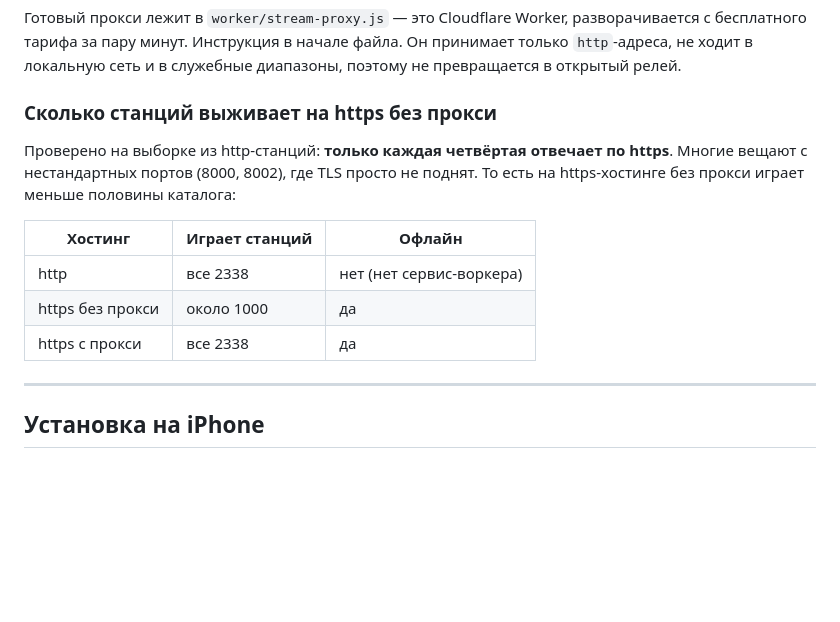
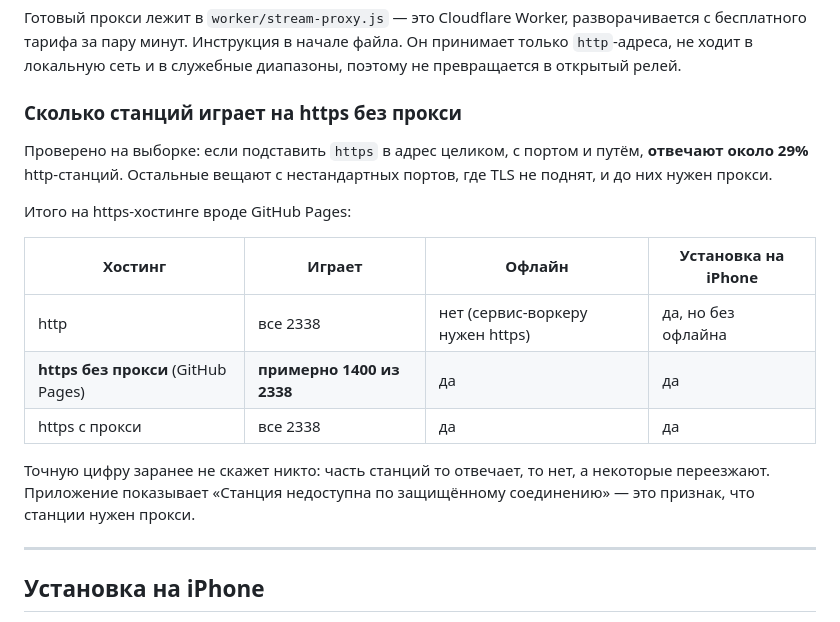
Before and after one commit to sergkursk-lgtm/prosto-radio-web, a Markdown page: README.md, the part around the change. Drawn GitHub-style; blank space fills up the shorter version.

Commit message:
Уточнены цифры по https: отвечает около 29% http-станций
Прежняя оценка была занижена: замер шёл по корню хоста без порта и пути.
При подстановке полного адреса https поддерживает заметно больше станций,
поэтому на GitHub Pages играет порядка 1400 из 2338 без всякого прокси.

```diff
--- a/README.md
+++ b/README.md
@@ -72,17 +72,23 @@ function streamUrl(s) {
 Он принимает только `http`-адреса, не ходит в локальную сеть и в служебные
 диапазоны, поэтому не превращается в открытый релей.
 
-### Сколько станций выживает на https без прокси
+### Сколько станций играет на https без прокси
 
-Проверено на выборке из http-станций: **только каждая четвёртая отвечает по https**.
-Многие вещают с нестандартных портов (8000, 8002), где TLS просто не поднят.
-То есть на https-хостинге без прокси играет меньше половины каталога:
+Проверено на выборке: если подставить `https` в адрес целиком, с портом и путём,
+**отвечают около 29%** http-станций. Остальные вещают с нестандартных портов,
+где TLS не поднят, и до них нужен прокси.
 
-| Хостинг | Играет станций | Офлайн |
-|---|---|---|
-| http | все 2338 | нет (нет сервис-воркера) |
-| https без прокси | около 1000 | да |
-| https с прокси | все 2338 | да |
+Итого на https-хостинге вроде GitHub Pages:
+
+| Хостинг | Играет | Офлайн | Установка на iPhone |
+|---|---|---|---|
+| http | все 2338 | нет (сервис-воркеру нужен https) | да, но без офлайна |
+| **https без прокси** (GitHub Pages) | **примерно 1400 из 2338** | да | да |
+| https с прокси | все 2338 | да | да |
+
+Точную цифру заранее не скажет никто: часть станций то отвечает, то нет,
+а некоторые переезжают. Приложение показывает «Станция недоступна по защищённому
+соединению» — это признак, что станции нужен прокси.
 
 ---
 
```
